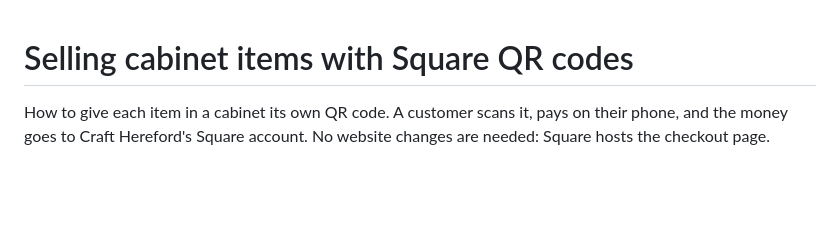
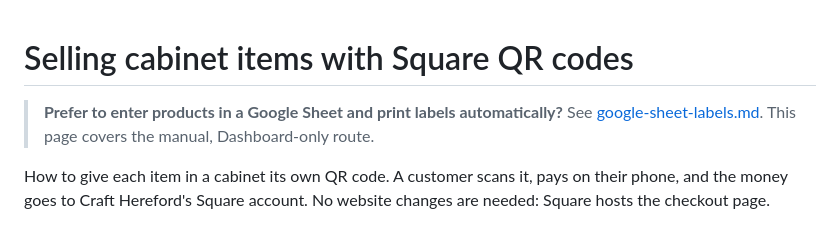
Before and after one commit to adamsdp/craft-hereford, a Markdown page: docs/square-qr-codes.md, the part around the change. Rendered like a GitHub page; blank space fills up the shorter version.

```diff
--- a/docs/square-qr-codes.md
+++ b/docs/square-qr-codes.md
@@ -1,4 +1,6 @@
 # Selling cabinet items with Square QR codes
+
+> **Prefer to enter products in a Google Sheet and print labels automatically?** See [google-sheet-labels.md](google-sheet-labels.md). This page covers the manual, Dashboard-only route.
 
 How to give each item in a cabinet its own QR code. A customer scans it, pays on their phone, and the money goes to Craft Hereford's Square account. No website changes are needed: Square hosts the checkout page.
 
```
Also changed, not shown: README.md (+2 -1 lines), docs/google-sheet-labels.md (added, +88 -0 lines), docs/label-example.png (added), 3 other files.
